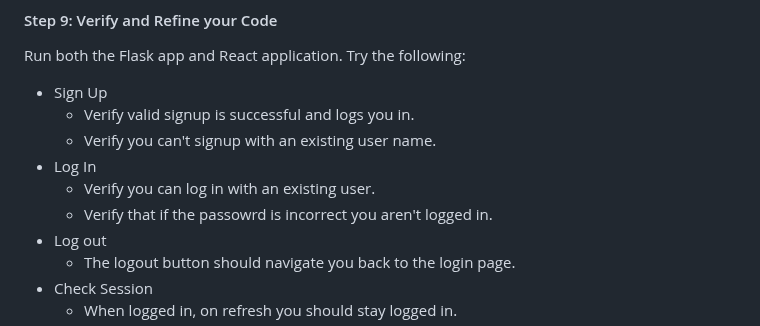
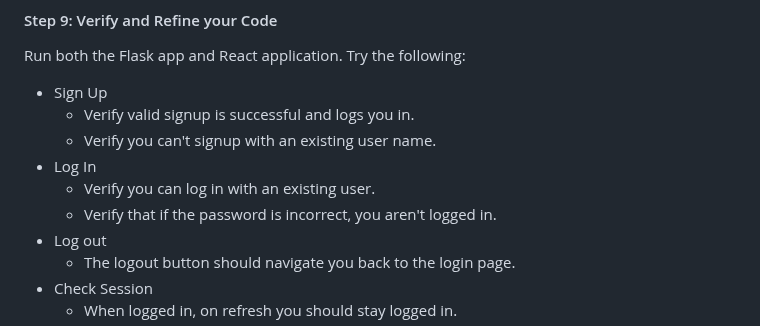
Before and after one commit to webdesigns23/flask-jwt-technical-lesson, a Markdown page: README.md, the part around one of its changes. GitHub-like rendering.

Commit message:
formatting

```diff
--- a/README.md
+++ b/README.md
@@ -453,7 +457,7 @@ Run both the Flask app and React application. Try the following:
   - Verify you can't signup with an existing user name.
 - Log In
   - Verify you can log in with an existing user.
-  - Verify that if the passowrd is incorrect you aren't logged in.
+  - Verify that if the password is incorrect, you aren't logged in.
 - Log  out
   - The logout button should navigate you back to the login page.
 - Check Session
```
Also changed, not shown: other parts of README.md (+7 -3 lines).
